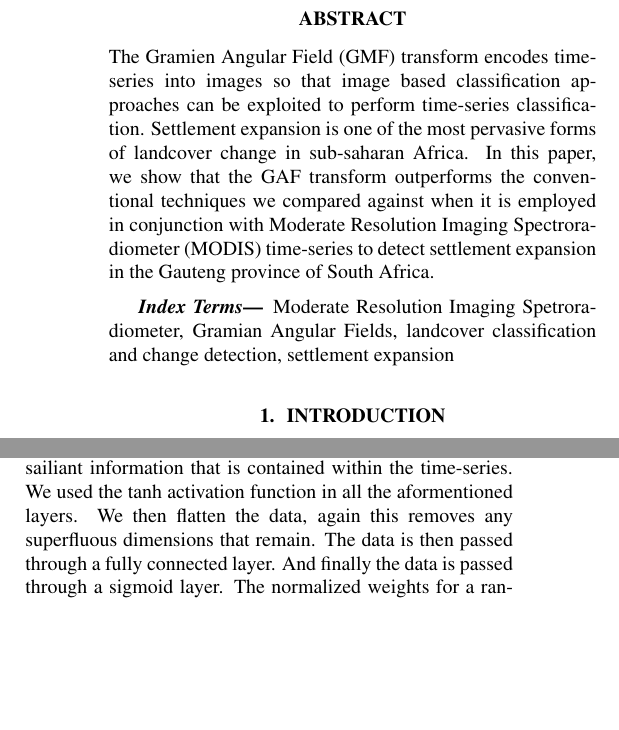
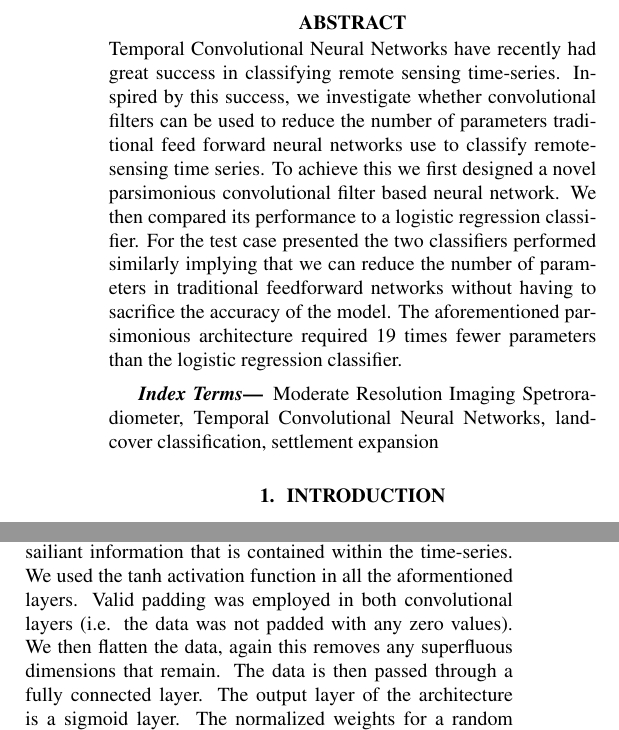
Before and after one commit to Trienko/dimred, a LaTeX paper (new_idea_three/Template.tex): two parts of the columns of pages 1 and 2 of 4, joined at a grey line, cut so that both start at the same text, the shorter picture padded with empty space. Compiled offline with pdfLaTeX.

Commit message:
addded abstract

```diff
--- a/new_idea_three/Template.tex
+++ b/new_idea_three/Template.tex
@@ -49,11 +49,11 @@ Hobart, TAS 7001, Australia}
 \maketitle
 %
 \begin{abstract}
-The Gramien Angular Field (GMF) transform encodes time-series into images so that image based classification approaches can be exploited to perform time-series classification. Settlement expansion is one of the most pervasive forms of landcover change in sub-saharan Africa. In this paper, we show that the GAF transform outperforms the conventional techniques we compared against when it is employed in conjunction with Moderate Resolution Imaging Spectroradiometer (MODIS) time-series to detect settlement expansion in the Gauteng province of South Africa.
+Temporal Convolutional Neural Networks have recently had great success in classifying remote sensing time-series. Inspired by this success, we  investigate whether convolutional filters can be used to reduce the number of parameters traditional feed forward neural networks use to classify remote-sensing time series. To achieve this we first designed a novel parsimonious convolutional filter based neural network. We then compared its performance to a logistic regression classifier. For the test case presented the two classifiers performed similarly implying that we can reduce the number of parameters in traditional feedforward networks without having to sacrifice the accuracy of the model. The aforementioned parsimonious architecture required 19 times fewer parameters than the logistic regression classifier.
 \end{abstract}
 %
 \begin{keywords}
-Moderate Resolution Imaging Spetroradiometer, Gramian Angular Fields, landcover classification and change detection, settlement expansion
+Moderate Resolution Imaging Spetroradiometer, Temporal Convolutional Neural Networks, landcover classification, settlement expansion
 \end{keywords}
 %
 \section{Introduction}
@@ -88,7 +88,7 @@ Our benchmarking arrchitecture is depicted in the left panel of Fig.~\ref{}. In
 The total number of trainable parameters in architecture A is 2577.
 
 \subsection{Architecture B}
-Architecture B makes use of convolutional filters and is depicted in the left panel of Fig.\ref{}. The data is first passed throug a spectral convolutional layer which combines the multivariate time-series into a single time-series. Note that the output from the spectral convolutional layer is reshaped so that any superfluous dimensions are first removed at this point iun time before continuing. The single time-series is then passed through a temporal convolutional layer with a kernal size of 45. The step size of the temporal layer is also 45. The convolutional layer therefore returns eight values per pixel. The eight values can be interpreted as the yearly sailiant information that is contained within the time-series. We used the tanh activation function in all the aformentioned layers. We then flatten the data, again this removes any superfluous dimensions that remain. The data is then passed through a fully connected layer. And finally the data is passed through a sigmoid layer. The normalized weights for a random trained model of architecture B is depicted in Fig.~\ref{}. The total number of trainable parameters in architecture B is 135.
+Architecture B makes use of convolutional filters and is depicted in the left panel of Fig.\ref{}. The data is first passed throug a spectral convolutional layer which combines the multivariate time-series into a single time-series. Note that the output from the spectral convolutional layer is reshaped so that any superfluous dimensions are first removed at this point iun time before continuing. The single time-series is then passed through a temporal convolutional layer with a kernal size of 45. The step size of the temporal layer is also 45. The convolutional layer therefore returns eight values per pixel. The eight values can be interpreted as the yearly sailiant information that is contained within the time-series. We used the tanh activation function in all the aformentioned layers. Valid padding was employed in both convolutional layers (i.e. the data was not padded with any zero values). We then flatten the data, again this removes any superfluous dimensions that remain. The data is then passed through a fully connected layer. The output layer of the architecture is a sigmoid layer. The normalized weights for a random trained model of architecture B is depicted in Fig.~\ref{}. The total number of trainable parameters in architecture B is 135.
 
 
 \subsection{Training, Evaluation and Hyperparameters}
```
